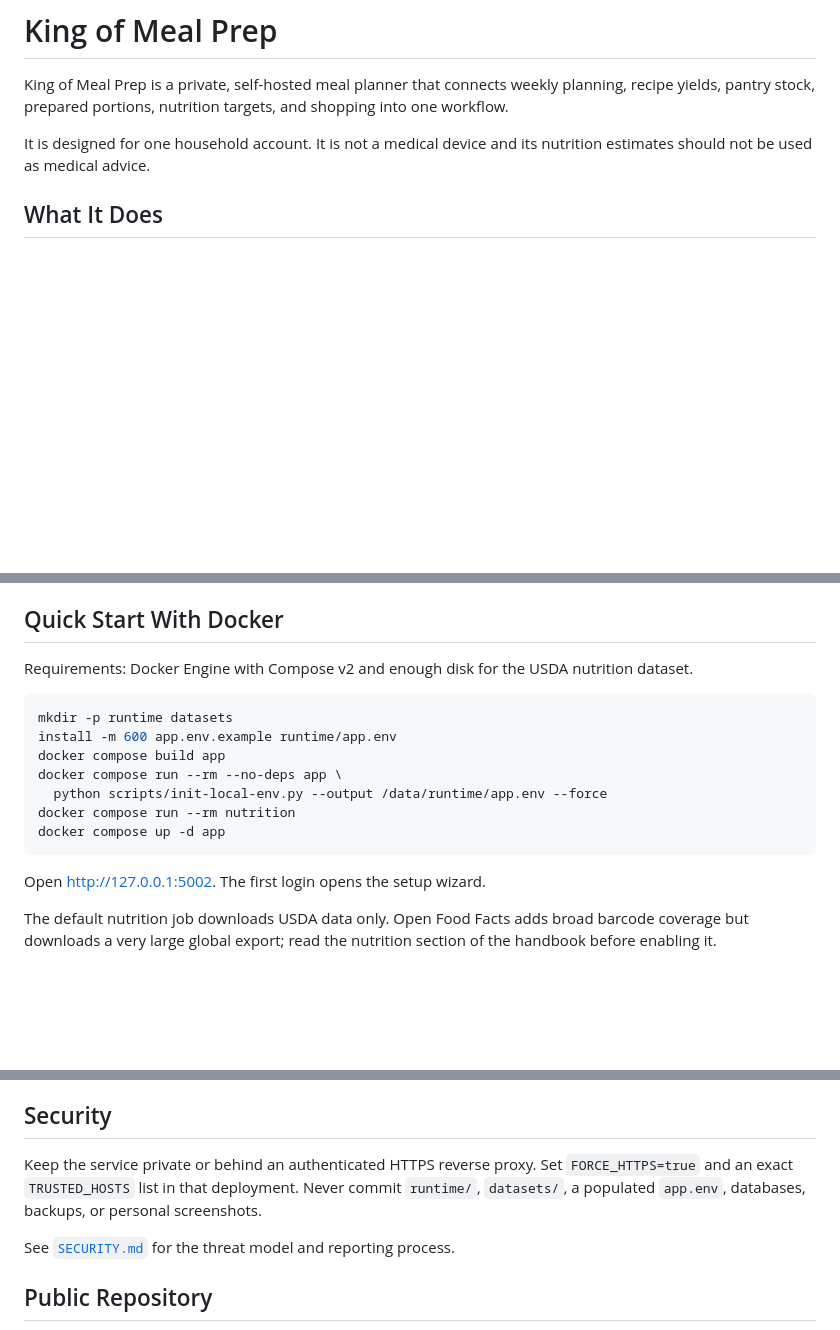
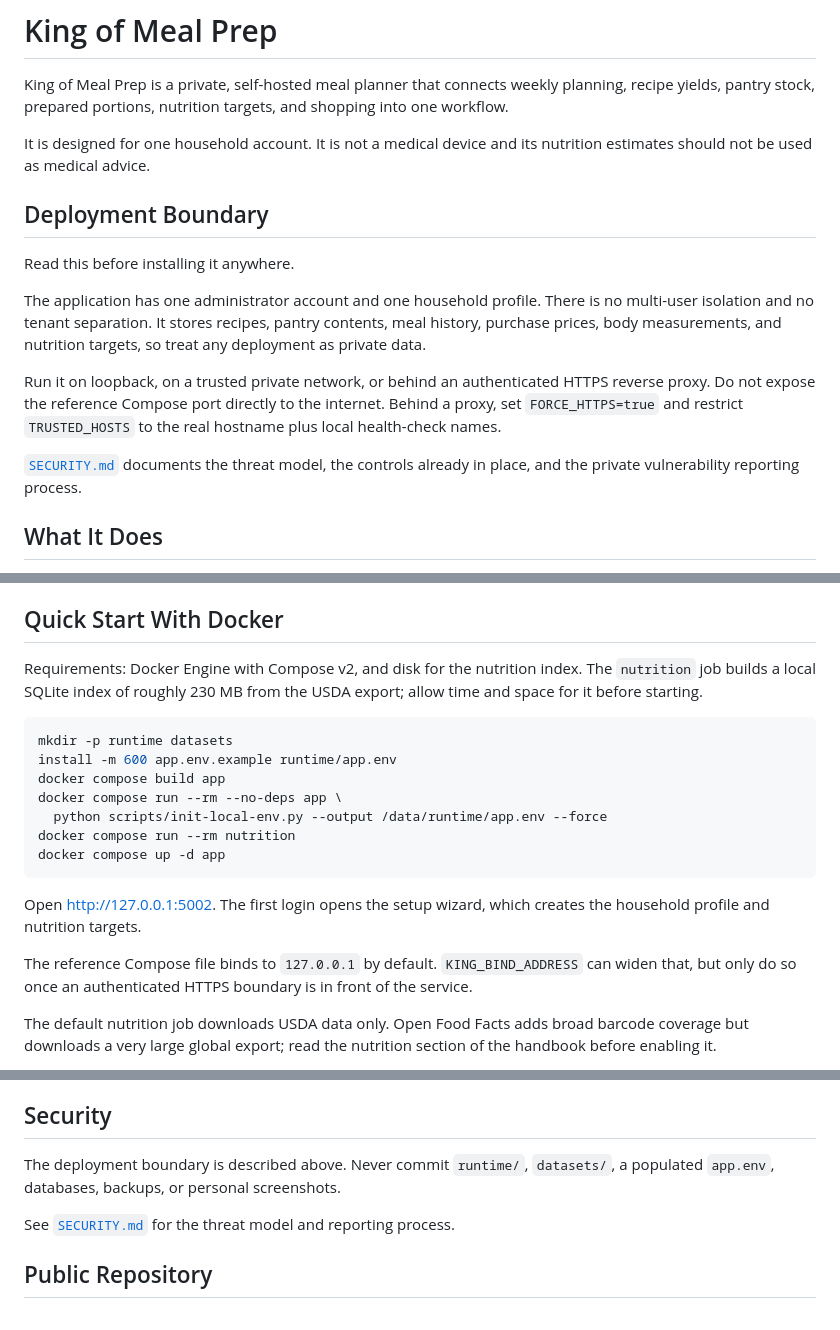
Before and after one commit to matteooxx/king-of-meal-prep, a Markdown page: README.md, 3 parts joined by grey strips. Rendered like a GitHub page; blank space fills up the shorter version.

Commit message:
docs: put the deployment boundary at the top of the README
The repository is public now, so the first thing a reader needs is what this
application is and is not: one administrator account, no tenant separation,
and household data that should never sit on an open port. That was previously
a short paragraph near the end of the file.

Also state the real cost of the nutrition step, which builds a local index of
roughly 230 MB, and note that the reference Compose file binds to loopback and
that widening it requires an authenticated HTTPS boundary first.

````diff
--- a/README.md
+++ b/README.md
@@ -6,6 +6,23 @@ and shopping into one workflow.
 
 It is designed for one household account. It is not a medical device and its
 nutrition estimates should not be used as medical advice.
+
+## Deployment Boundary
+
+Read this before installing it anywhere.
+
+The application has one administrator account and one household profile. There
+is no multi-user isolation and no tenant separation. It stores recipes, pantry
+contents, meal history, purchase prices, body measurements, and nutrition
+targets, so treat any deployment as private data.
+
+Run it on loopback, on a trusted private network, or behind an authenticated
+HTTPS reverse proxy. Do not expose the reference Compose port directly to the
+internet. Behind a proxy, set `FORCE_HTTPS=true` and restrict `TRUSTED_HOSTS`
+to the real hostname plus local health-check names.
+
+[`SECURITY.md`](SECURITY.md) documents the threat model, the controls already
+in place, and the private vulnerability reporting process.
 
 ## What It Does
 
@@ -56,8 +73,9 @@ feedback workflow is in [`docs/PRODUCT-RESEARCH.md`](docs/PRODUCT-RESEARCH.md).
 
 ## Quick Start With Docker
 
-Requirements: Docker Engine with Compose v2 and enough disk for the USDA
-nutrition dataset.
+Requirements: Docker Engine with Compose v2, and disk for the nutrition index.
+The `nutrition` job builds a local SQLite index of roughly 230 MB from the USDA
+export; allow time and space for it before starting.
 
 ```bash
 mkdir -p runtime datasets
@@ -69,7 +87,12 @@ docker compose run --rm nutrition
 docker compose up -d app
 ```
 
-Open <http://127.0.0.1:5002>. The first login opens the setup wizard.
+Open <http://127.0.0.1:5002>. The first login opens the setup wizard, which
+creates the household profile and nutrition targets.
+
+The reference Compose file binds to `127.0.0.1` by default. `KING_BIND_ADDRESS`
+can widen that, but only do so once an authenticated HTTPS boundary is in front
+of the service.
 
 The default nutrition job downloads USDA data only. Open Food Facts adds broad
 barcode coverage but downloads a very large global export; read the nutrition
@@ -123,10 +146,9 @@ isolated authenticated API smoke test.
 
 ## Security
 
-Keep the service private or behind an authenticated HTTPS reverse proxy. Set
-`FORCE_HTTPS=true` and an exact `TRUSTED_HOSTS` list in that deployment. Never
-commit `runtime/`, `datasets/`, a populated `app.env`, databases, backups, or
-personal screenshots.
+The deployment boundary is described above. Never commit `runtime/`,
+`datasets/`, a populated `app.env`, databases, backups, or personal
+screenshots.
 
 See [`SECURITY.md`](SECURITY.md) for the threat model and reporting process.
 
````
